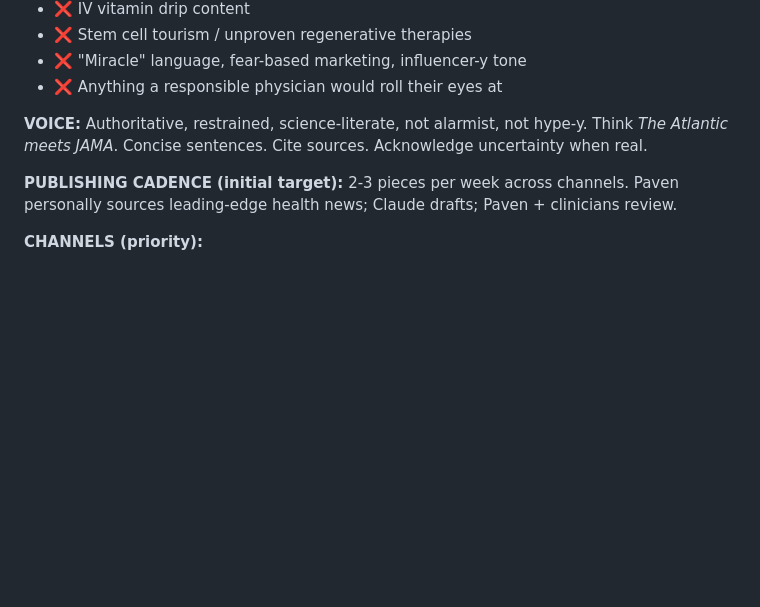
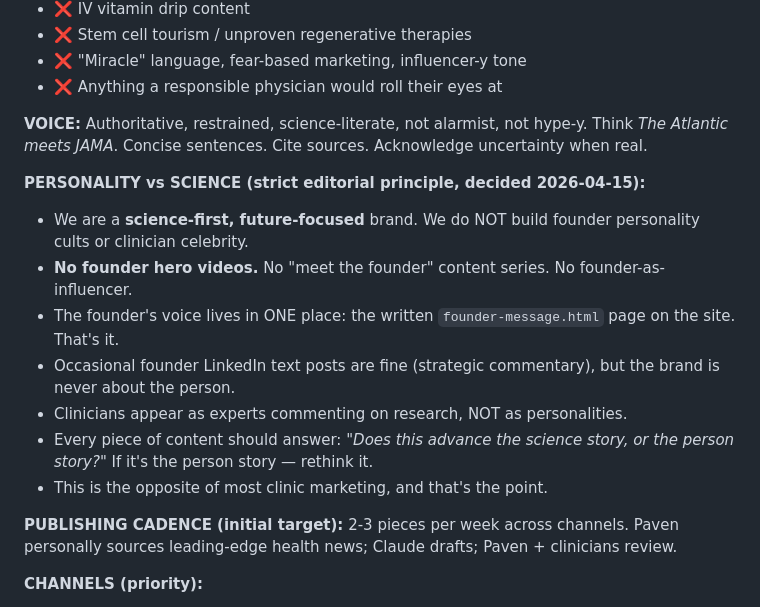
Before and after one commit to DFHprb/durand-clinic, a Markdown page: CLAUDE.md, the part around the change. Rendered like a GitHub page; blank space fills up the shorter version.

Commit message:
Lock editorial principle: science-first, no personality-cult content
Paven's direction: the brand is the science, not the founder. No founder
hero videos, no "meet the founder" content series, no founder-as-influencer.
The founder's voice lives in exactly one place: founder-message.html.

Clinicians appear as experts commenting on research, not as personalities.
Every piece of content must answer: does this advance the science story, or
the person story? Person story = rethink.

Deliberately inverts standard clinic marketing. The contrast is a feature.

Co-Authored-By: Claude Opus 4.6 (1M context) <noreply@anthropic.com>

```diff
--- a/CLAUDE.md
+++ b/CLAUDE.md
@@ -174,6 +174,15 @@ durand-clinic/
 
 **VOICE:** Authoritative, restrained, science-literate, not alarmist, not hype-y. Think *The Atlantic meets JAMA*. Concise sentences. Cite sources. Acknowledge uncertainty when real.
 
+**PERSONALITY vs SCIENCE (strict editorial principle, decided 2026-04-15):**
+- We are a **science-first, future-focused** brand. We do NOT build founder personality cults or clinician celebrity.
+- **No founder hero videos.** No "meet the founder" content series. No founder-as-influencer.
+- The founder's voice lives in ONE place: the written `founder-message.html` page on the site. That's it.
+- Occasional founder LinkedIn text posts are fine (strategic commentary), but the brand is never about the person.
+- Clinicians appear as experts commenting on research, NOT as personalities.
+- Every piece of content should answer: *"Does this advance the science story, or the person story?"* If it's the person story — rethink it.
+- This is the opposite of most clinic marketing, and that's the point.
+
 **PUBLISHING CADENCE (initial target):** 2-3 pieces per week across channels. Paven personally sources leading-edge health news; Claude drafts; Paven + clinicians review.
 
 **CHANNELS (priority):**
```
